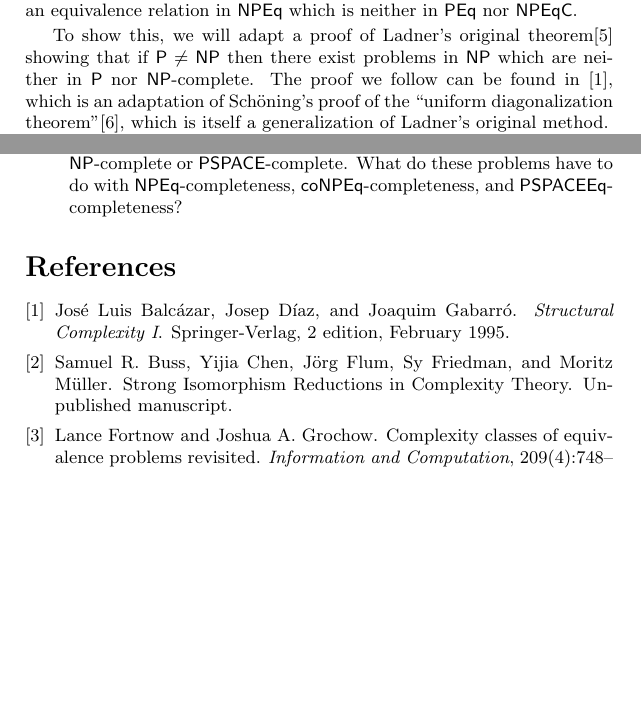
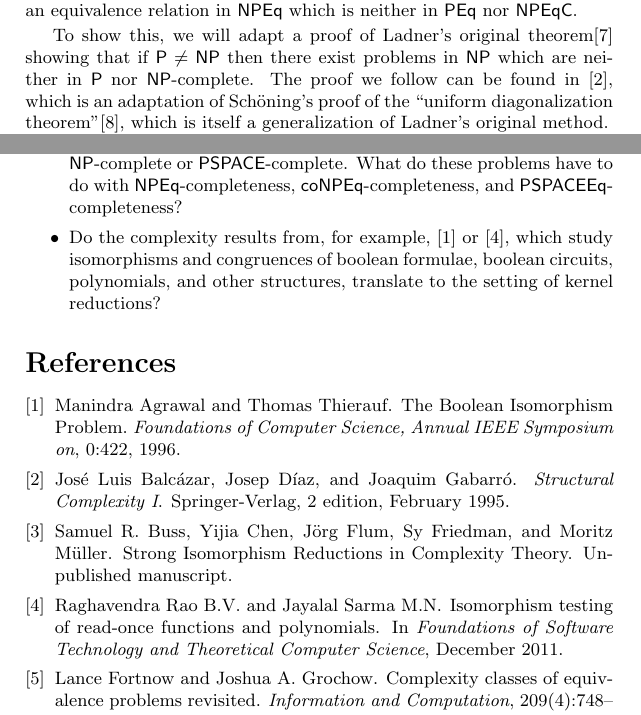
Before and after one commit to jfinkels/equivalence, a LaTeX document (equivalence.tex, which reads openproblems.tex, references.bib): two parts of pages 14 and 18 of 18, joined at a grey line, cut so that both start at the same text, the shorter picture padded with empty space. Compiled offline with pdfLaTeX.

Commit message:
added open problem asking for translations of existing complexity results to the setting of kernel reductions

```diff
--- a/openproblems.tex
+++ b/openproblems.tex
@@ -30,4 +30,5 @@ Besides the open problems listed throughout the paper, we consider the following
 \begin{itemize}
 \item There are many problems of \emph{inequivalence} in \cite{gj79} which are listed as \NP-complete or \PSPACE-complete.
   What do these problems have to do with \NPEq-completeness, \coNPEq-completeness, and \PSPACEEq-completeness?
+\item Do the complexity results from, for example, \cite{at96} or \cite{rs11}, which study isomorphisms and congruences of boolean formulae, boolean circuits, polynomials, and other structures, translate to the setting of kernel reductions?
 \end{itemize}
--- a/references.bib
+++ b/references.bib
@@ -375,3 +375,12 @@ volume = {194},
 url = {http://dx.doi.org/10.1007/BFb0015750},
 year = {1985}
 }
+
+@article{at96,
+author = {Manindra Agrawal and Thomas Thierauf},
+title = {{The Boolean Isomorphism Problem}},
+journal ={{Foundations of Computer Science, Annual IEEE Symposium on}},
+volume = {0},
+isbn = {0-8186-7594-2},
+year = {1996},
+pages = {422},
@@ -377,0 +394,5 @@ year = {1985}
+  author    = {Raghavendra Rao B.V. and Jayalal Sarma M.N.},
+  title     = {Isomorphism testing of read-once functions and polynomials},
+  booktitle = {Foundations of Software Technology and Theoretical Computer Science},
+  month = {December},
+  year      = {2011},
@@ -377,0 +408 @@ year = {1985}
+               and Theoretical Computer Science},
@@ -377,0 +412,6 @@ year = {1985}
+  month = {December},
+  year      = {2011},
+  isbn      = {978-3-939897-23-1},
+}
+  %%volume    = {},
+  %bibsource = {DBLP, http://dblp.uni-trier.de}
```
Also changed, not shown: references.bib (19 more changed lines).
